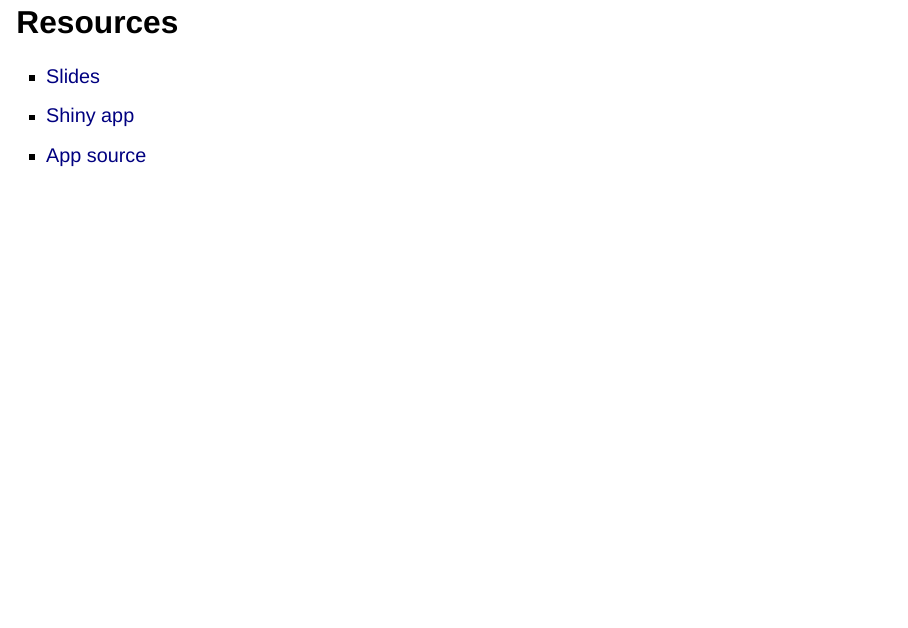
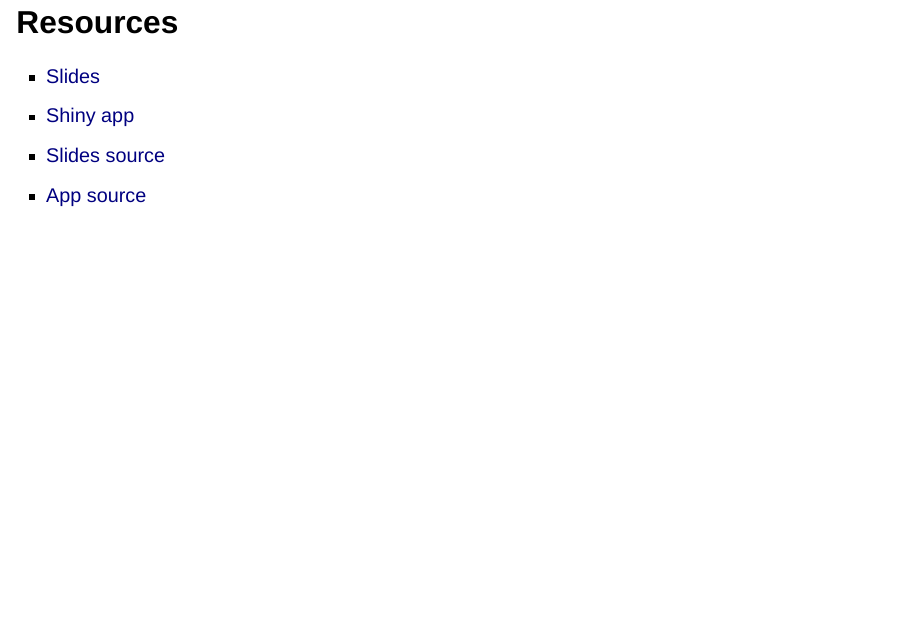
Before and after one commit to udurraniAtPresage/talk_shinyconf2024, a Quarto document (index.qmd): page 44 of 44. Rendered offline with R 4.5, knitr and Pandoc in place of Quarto, with nearby package versions; drawn as Slidy slides in place of the format the file asks for.

Commit message:
modifiedt

```diff
--- a/index.qmd
+++ b/index.qmd
@@ -313,4 +313,5 @@
 
 * [Slides](https://presage.quarto.pub/shiny-app-as-a-novel-assessment-tool-for-pilots-in-training/#/title-slide)
 * [Shiny app](https://presage.shinyapps.io/pilot_app/)
+* [Slides source](https://github.com/udurraniAtPresage/talk_shinyconf2024)
 * [App source](https://github.com/udurraniAtPresage/pilot_app)
```
Also changed, not shown: index.html, 1 other file.
